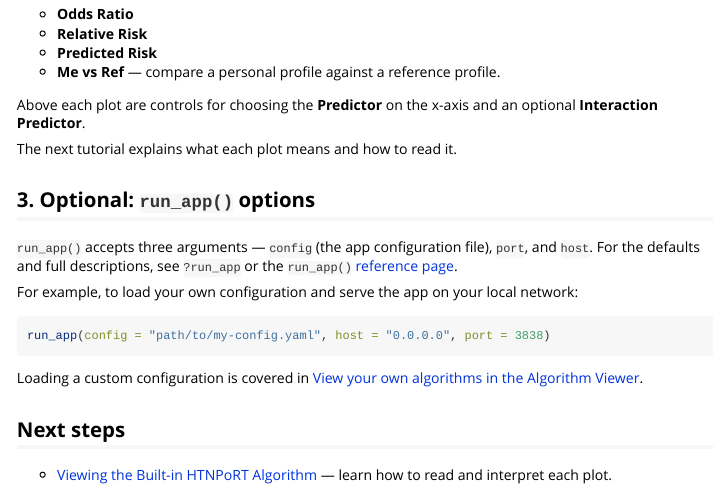
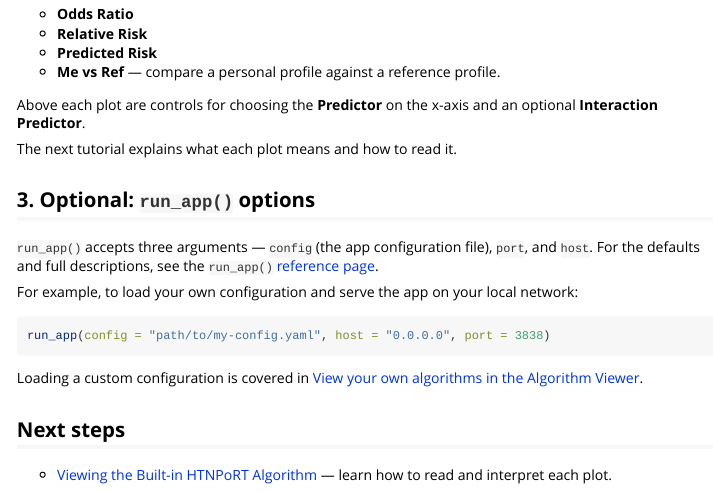
Before and after one commit to Big-Life-Lab/algorithm-viewer, an R Markdown document (vignettes/tutorial-running.Rmd): the page in a window 1100 px wide, from 970 px down. Rendered offline with R 4.5, knitr and Pandoc, with nearby package versions.

Commit message:
Removed "?run_app" from documentation (looks messy)

```diff
--- a/vignettes/tutorial-running.Rmd
+++ b/vignettes/tutorial-running.Rmd
@@ -74,7 +74,7 @@ The next tutorial explains what each plot means and how to read it.
 ## 3. Optional: `run_app()` options
 
 `run_app()` accepts three arguments — `config` (the app configuration file),
-`port`, and `host`. For the defaults and full descriptions, see `?run_app` or
+`port`, and `host`. For the defaults and full descriptions, see
 the [`run_app()` reference page](../reference/run_app.html).
 
 For example, to load your own configuration and serve the app on your local
```
Also changed, not shown: README.md.
